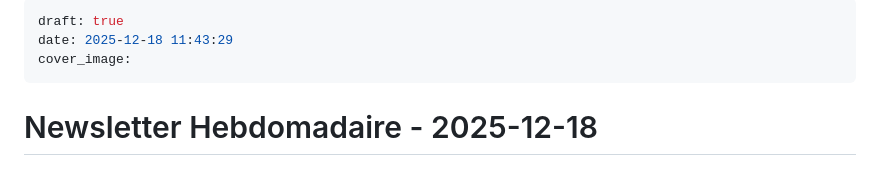
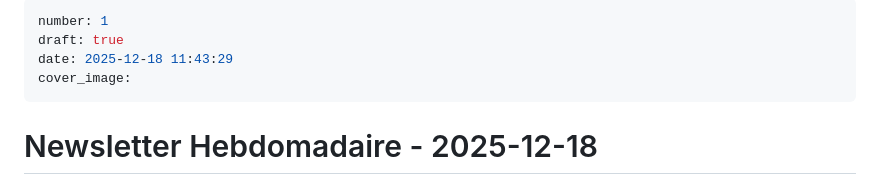
Before and after one commit to constructions-incongrues/jomayeux, a Markdown page: episodes/execution-8895.md, the part around the change. Drawn GitHub-style.

Commit message:
Add metadata to execution-8895.md

```diff
--- a/episodes/execution-8895.md
+++ b/episodes/execution-8895.md
@@ -1,4 +1,5 @@
 ---
+number: 1
 draft: true
 date: 2025-12-18 11:43:29
 cover_image:
```
